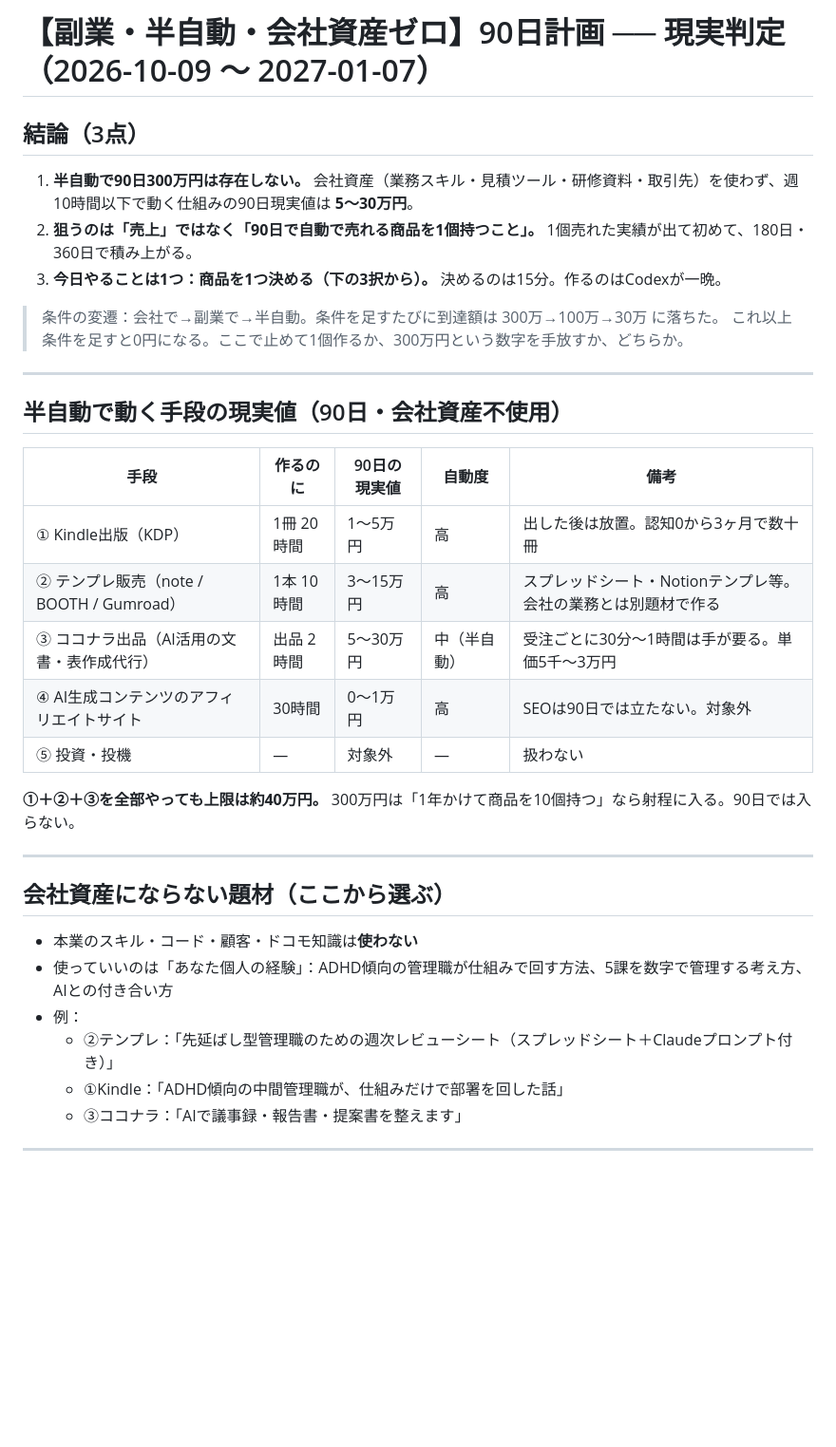
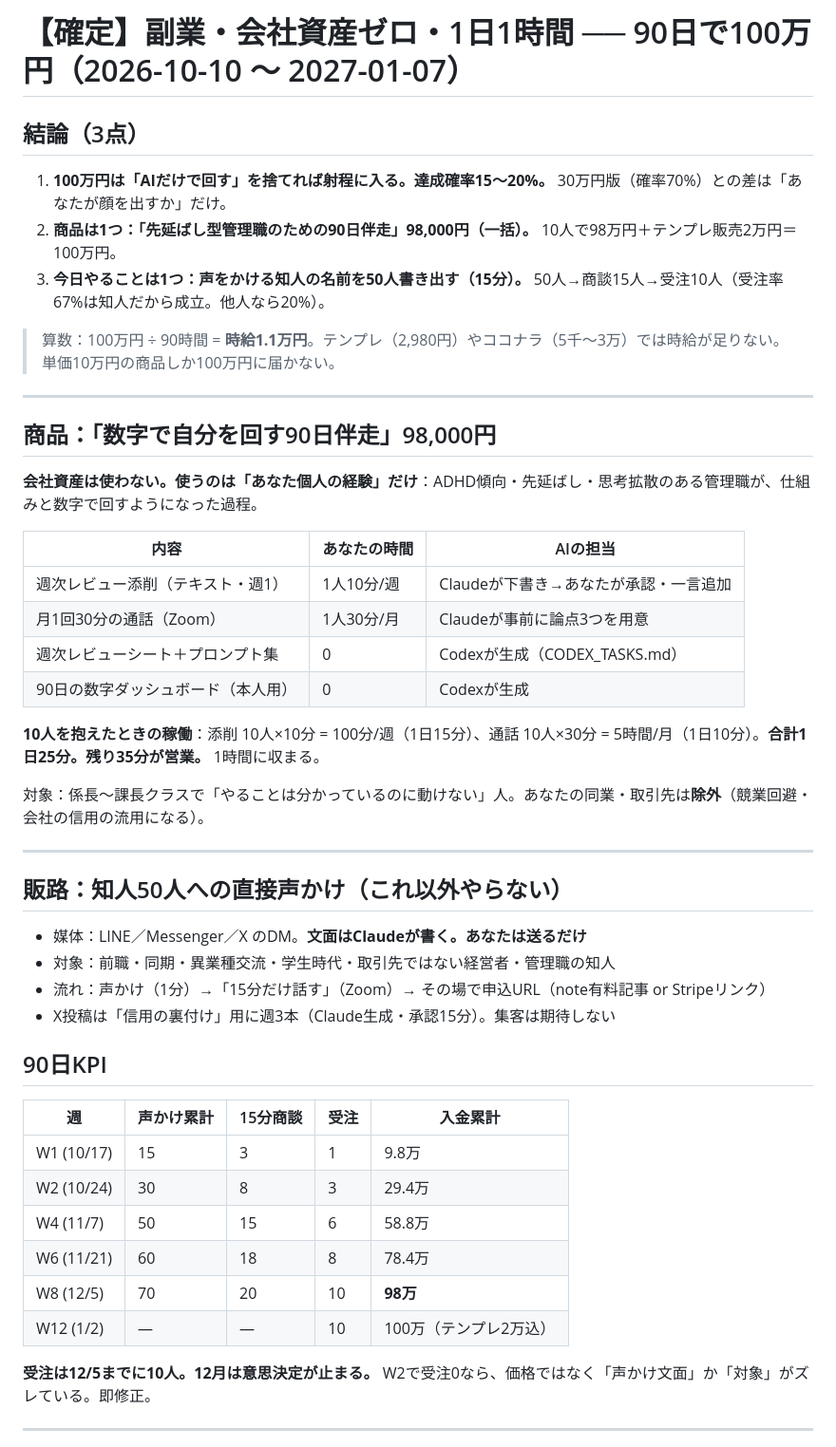
Before and after one commit to sword-one/docomo-, a Markdown page: 90日_300万円計画.md, the part around one of its changes. Shown at 95% size. Drawn GitHub-style; blank space fills up the shorter version.

Commit message:
100万円版に組み直し：高単価伴走×知人50人の直販
Co-Authored-By: Claude Fable 5.1 <noreply@anthropic.com>
Claude-Session: https://claude.ai/code/session_019xVofEv3tMyo9YG1NsMSUF

```diff
--- a/90日_300万円計画.md
+++ b/90日_300万円計画.md
@@ -1,35 +1,48 @@
-# 【副業・半自動・会社資産ゼロ】90日計画 ── 現実判定（2026-10-09 〜 2027-01-07）
+# 【確定】副業・会社資産ゼロ・1日1時間 ── 90日で100万円（2026-10-10 〜 2027-01-07）
 
 ## 結論（3点）
-1. **半自動で90日300万円は存在しない。** 会社資産（業務スキル・見積ツール・研修資料・取引先）を使わず、週10時間以下で動く仕組みの90日現実値は **5〜30万円**。
-2. **狙うのは「売上」ではなく「90日で自動で売れる商品を1個持つこと」。** 1個売れた実績が出て初めて、180日・360日で積み上がる。
-3. **今日やることは1つ：商品を1つ決める（下の3択から）。** 決めるのは15分。作るのはCodexが一晩。
+1. **100万円は「AIだけで回す」を捨てれば射程に入る。達成確率15〜20%。** 30万円版（確率70%）との差は「あなたが顔を出すか」だけ。
+2. **商品は1つ：「先延ばし型管理職のための90日伴走」98,000円（一括）。** 10人で98万円＋テンプレ販売2万円＝100万円。
+3. **今日やることは1つ：声をかける知人の名前を50人書き出す（15分）。** 50人→商談15人→受注10人（受注率67%は知人だから成立。他人なら20%）。
 
-> 条件の変遷：会社で→副業で→半自動。条件を足すたびに到達額は 300万→100万→30万 に落ちた。
-> これ以上条件を足すと0円になる。ここで止めて1個作るか、300万円という数字を手放すか、どちらか。
+> 算数：100万円 ÷ 90時間 = **時給1.1万円**。テンプレ（2,980円）やココナラ（5千〜3万）では時給が足りない。単価10万円の商品しか100万円に届かない。
 
 ---
 
-## 半自動で動く手段の現実値（90日・会社資産不使用）
-| 手段 | 作るのに | 90日の現実値 | 自動度 | 備考 |
-|---|---|---|---|---|
-| ① Kindle出版（KDP） | 1冊 20時間 | 1〜5万円 | 高 | 出した後は放置。認知0から3ヶ月で数十冊 |
-| ② テンプレ販売（note / BOOTH / Gumroad） | 1本 10時間 | 3〜15万円 | 高 | スプレッドシート・Notionテンプレ等。会社の業務とは別題材で作る |
-| ③ ココナラ出品（AI活用の文書・表作成代行） | 出品 2時間 | 5〜30万円 | 中（半自動） | 受注ごとに30分〜1時間は手が要る。単価5千〜3万円 |
-| ④ AI生成コンテンツのアフィリエイトサイト | 30時間 | 0〜1万円 | 高 | SEOは90日では立たない。対象外 |
-| ⑤ 投資・投機 | ― | 対象外 | ― | 扱わない |
+## 商品：「数字で自分を回す90日伴走」98,000円
+**会社資産は使わない。使うのは「あなた個人の経験」だけ**：ADHD傾向・先延ばし・思考拡散のある管理職が、仕組みと数字で回すようになった過程。
 
-**①＋②＋③を全部やっても上限は約40万円。** 300万円は「1年かけて商品を10個持つ」なら射程に入る。90日では入らない。
+| 内容 | あなたの時間 | AIの担当 |
+|---|---|---|
+| 週次レビュー添削（テキスト・週1） | 1人10分/週 | Claudeが下書き→あなたが承認・一言追加 |
+| 月1回30分の通話（Zoom） | 1人30分/月 | Claudeが事前に論点3つを用意 |
+| 週次レビューシート＋プロンプト集 | 0 | Codexが生成（CODEX_TASKS.md） |
+| 90日の数字ダッシュボード（本人用） | 0 | Codexが生成 |
+
+**10人を抱えたときの稼働**：添削 10人×10分 = 100分/週（1日15分）、通話 10人×30分 = 5時間/月（1日10分）。**合計1日25分。残り35分が営業。** 1時間に収まる。
+
+対象：係長〜課長クラスで「やることは分かっているのに動けない」人。あなたの同業・取引先は**除外**（競業回避・会社の信用の流用になる）。
 
 ---
 
-## 会社資産にならない題材（ここから選ぶ）
-- 本業のスキル・コード・顧客・ドコモ知識は**使わない**
-- 使っていいのは「あなた個人の経験」：ADHD傾向の管理職が仕組みで回す方法、5課を数字で管理する考え方、AIとの付き合い方
-- 例：
-  - ②テンプレ：「先延ばし型管理職のための週次レビューシート（スプレッドシート＋Claudeプロンプト付き）」
-  - ①Kindle：「ADHD傾向の中間管理職が、仕組みだけで部署を回した話」
-  - ③ココナラ：「AIで議事録・報告書・提案書を整えます」
+## 販路：知人50人への直接声かけ（これ以外やらない）
+- 媒体：LINE／Messenger／X のDM。**文面はClaudeが書く。あなたは送るだけ**
+- 対象：前職・同期・異業種交流・学生時代・取引先ではない経営者・管理職の知人
+- 流れ：声かけ（1分）→「15分だけ話す」（Zoom）→ その場で申込URL（note有料記事 or Stripeリンク）
+- X投稿は「信用の裏付け」用に週3本（Claude生成・承認15分）。集客は期待しない
+
+## 90日KPI
+| 週 | 声かけ累計 | 15分商談 | 受注 | 入金累計 |
+|---|---|---|---|---|
+| W1 (10/17) | 15 | 3 | 1 | 9.8万 |
+| W2 (10/24) | 30 | 8 | 3 | 29.4万 |
+| W4 (11/7) | 50 | 15 | 6 | 58.8万 |
+| W6 (11/21) | 60 | 18 | 8 | 78.4万 |
+| W8 (12/5) | 70 | 20 | 10 | **98万** |
+| W12 (1/2) | ― | ― | 10 | 100万（テンプレ2万込） |
+
+**受注は12/5までに10人。12月は意思決定が止まる。**
+W2で受注0なら、価格ではなく「声かけ文面」か「対象」がズレている。即修正。
 
 ---
 
```
Also changed, not shown: other parts of 90日_300万円計画.md (+21 -63 lines).
